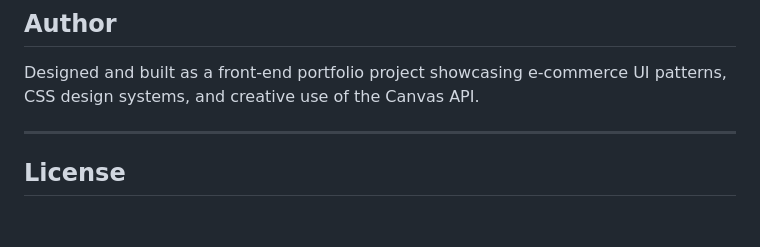
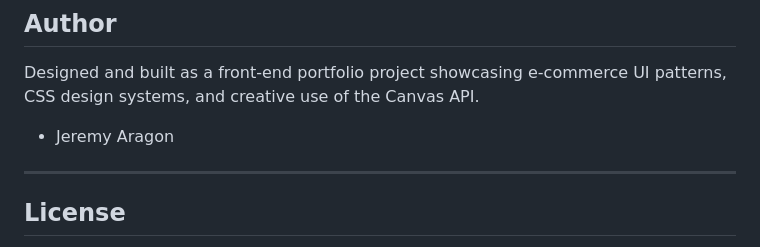
Before and after one commit to Jeremy-Aragon/Web-and-Software-Development, a Markdown page: Web Development/MODRN STIL/README.md, the part around the change. GitHub-like rendering; blank space fills up the shorter version.

```diff
--- a/Web Development/MODRN STIL/README.md
+++ b/Web Development/MODRN STIL/README.md
@@ -118,6 +118,7 @@ npx serve .
 ## Author
 
 Designed and built as a front-end portfolio project showcasing e-commerce UI patterns, CSS design systems, and creative use of the Canvas API.
+- Jeremy Aragon
 
 ---
 
```
